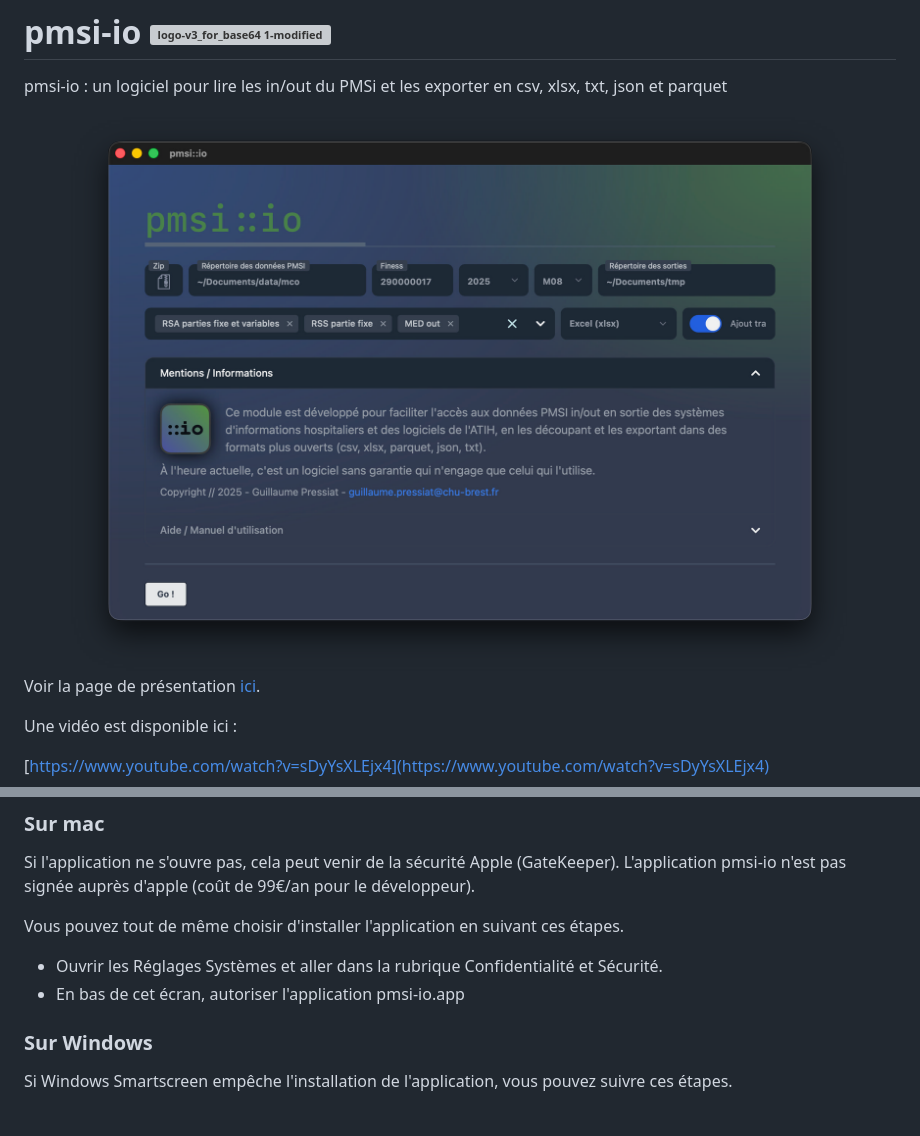
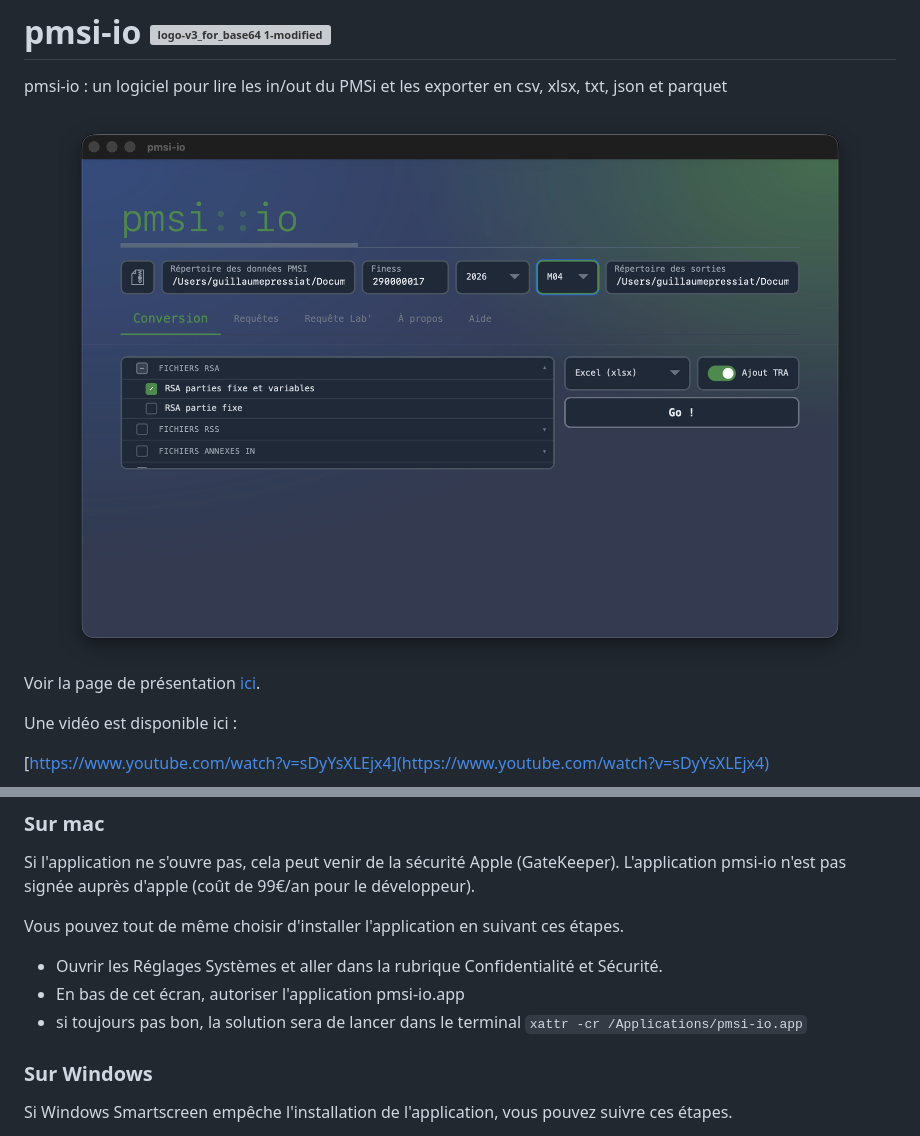
Before and after one commit to GuillaumePressiat/pmsi-io, a Markdown page: README.md, 2 parts joined by grey strips. Rendered like a GitHub page; pictures changed too: apercu-pmsi-io.png; grey boxes are pictures that could not be loaded.

```diff
--- a/README.md
+++ b/README.md
@@ -39,6 +40,8 @@ Vous pouvez tout de même choisir d'installer l'application en suivant ces étap
 
 - Ouvrir les Réglages Systèmes et aller dans la rubrique Confidentialité et Sécurité.
 - En bas de cet écran, autoriser l'application pmsi-io.app
+- si toujours pas bon, la solution sera de lancer dans le terminal `xattr -cr /Applications/pmsi-io.app`
+
 
 ### Sur Windows
 
```
Also changed, not shown: other parts of README.md (+5 -4 lines), apercu-pmsi-io-0.2.png (added).
